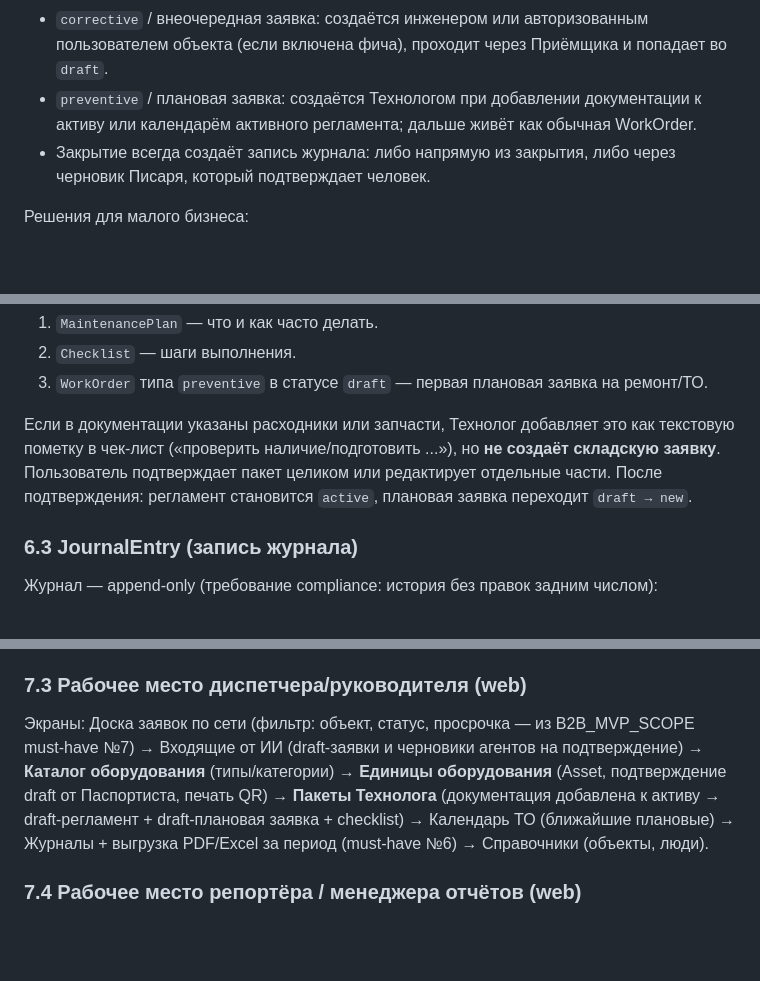
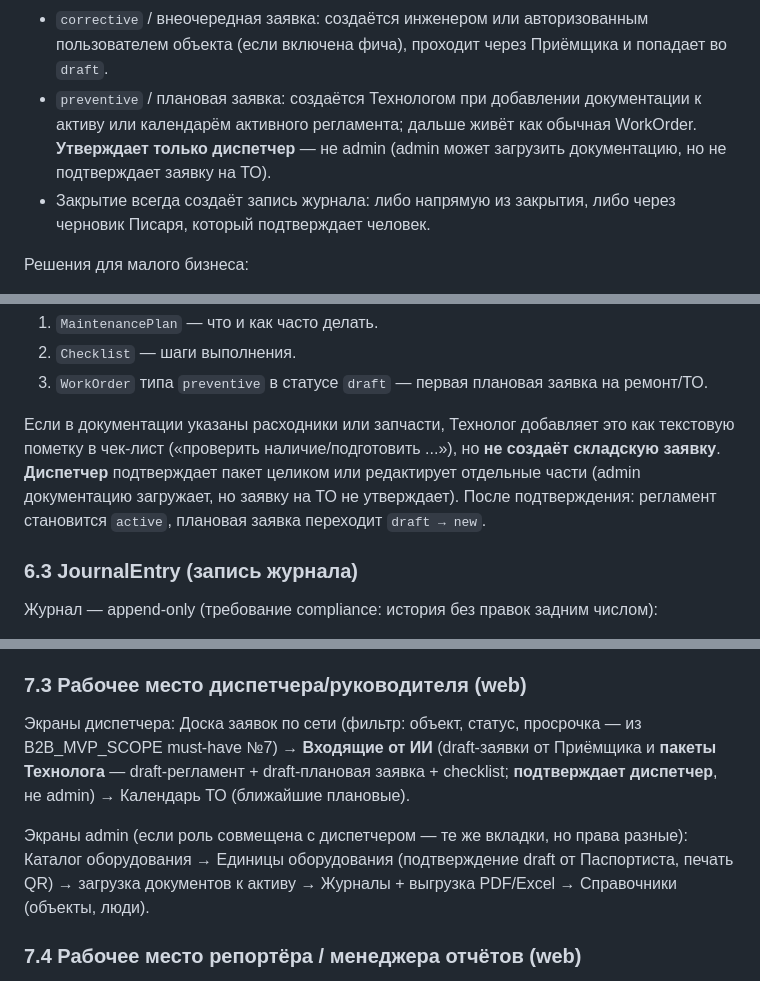
Before and after one commit to masterdoc-app/masterdoc, a Markdown page: TOIR_AI_SYSTEM_DESIGN.md, 3 parts joined by grey strips. Rendered like a GitHub page; blank space fills up the shorter version.

```diff
--- a/TOIR_AI_SYSTEM_DESIGN.md
+++ b/TOIR_AI_SYSTEM_DESIGN.md
@@ -290,7 +290,7 @@ flowchart TB
 Разница источников:
 
 - `corrective` / внеочередная заявка: создаётся инженером или авторизованным пользователем объекта (если включена фича), проходит через Приёмщика и попадает во `draft`.
-- `preventive` / плановая заявка: создаётся Технологом при добавлении документации к активу или календарём активного регламента; дальше живёт как обычная WorkOrder.
+- `preventive` / плановая заявка: создаётся Технологом при добавлении документации к активу или календарём активного регламента; дальше живёт как обычная WorkOrder. **Утверждает только диспетчер** — не admin (admin может загрузить документацию, но не подтверждает заявку на ТО).
 - Закрытие всегда создаёт запись журнала: либо напрямую из закрытия, либо через черновик Писаря, который подтверждает человек.
 
 Решения для малого бизнеса:
@@ -337,7 +337,7 @@ stateDiagram-v2
 2. `Checklist` — шаги выполнения.
 3. `WorkOrder` типа `preventive` в статусе `draft` — первая плановая заявка на ремонт/ТО.
 
-Если в документации указаны расходники или запчасти, Технолог добавляет это как текстовую пометку в чек-лист («проверить наличие/подготовить ...»), но **не создаёт складскую заявку**. Пользователь подтверждает пакет целиком или редактирует отдельные части. После подтверждения: регламент становится `active`, плановая заявка переходит `draft → new`.
+Если в документации указаны расходники или запчасти, Технолог добавляет это как текстовую пометку в чек-лист («проверить наличие/подготовить ...»), но **не создаёт складскую заявку**. **Диспетчер** подтверждает пакет целиком или редактирует отдельные части (admin документацию загружает, но заявку на ТО не утверждает). После подтверждения: регламент становится `active`, плановая заявка переходит `draft → new`.
 
 ### 6.3 JournalEntry (запись журнала)
 
@@ -387,7 +387,9 @@ stateDiagram-v2
 
 ### 7.3 Рабочее место диспетчера/руководителя (web)
 
-Экраны: Доска заявок по сети (фильтр: объект, статус, просрочка — из B2B_MVP_SCOPE must-have №7) → Входящие от ИИ (draft-заявки и черновики агентов на подтверждение) → **Каталог оборудования** (типы/категории) → **Единицы оборудования** (Asset, подтверждение draft от Паспортиста, печать QR) → **Пакеты Технолога** (документация добавлена к активу → draft-регламент + draft-плановая заявка + checklist) → Календарь ТО (ближайшие плановые) → Журналы + выгрузка PDF/Excel за период (must-have №6) → Справочники (объекты, люди).
+Экраны диспетчера: Доска заявок по сети (фильтр: объект, статус, просрочка — из B2B_MVP_SCOPE must-have №7) → **Входящие от ИИ** (draft-заявки от Приёмщика и **пакеты Технолога** — draft-регламент + draft-плановая заявка + checklist; **подтверждает диспетчер**, не admin) → Календарь ТО (ближайшие плановые).
+
+Экраны admin (если роль совмещена с диспетчером — те же вкладки, но права разные): Каталог оборудования → Единицы оборудования (подтверждение draft от Паспортиста, печать QR) → загрузка документов к активу → Журналы + выгрузка PDF/Excel → Справочники (объекты, люди).
 
 ### 7.4 Рабочее место репортёра / менеджера отчётов (web)
 
```
Also changed, not shown: other parts of TOIR_AI_SYSTEM_DESIGN.md (+17 -15 lines).
